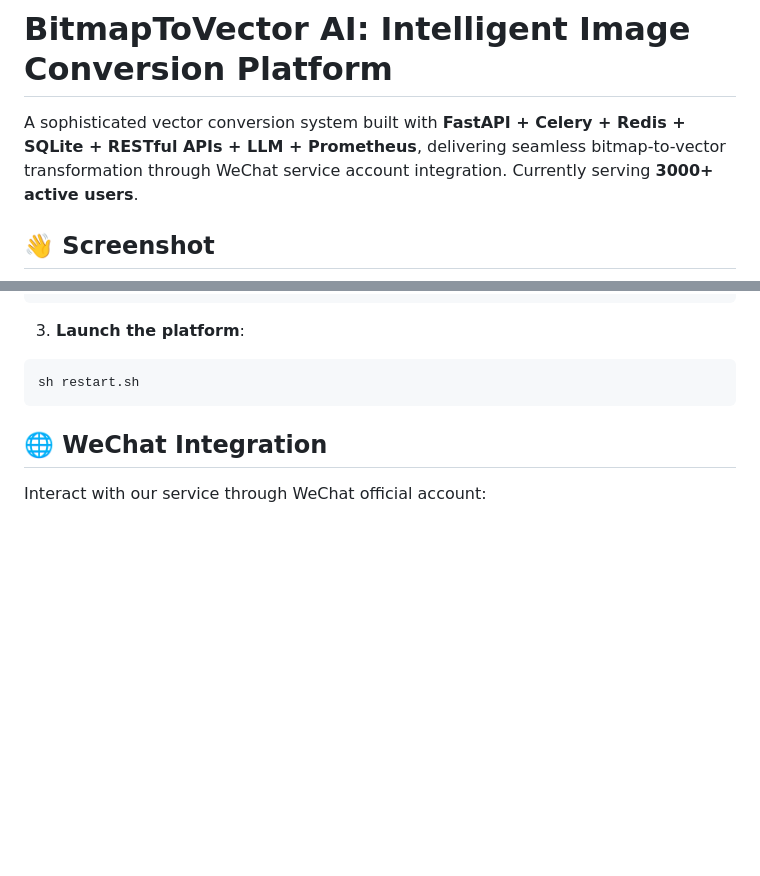
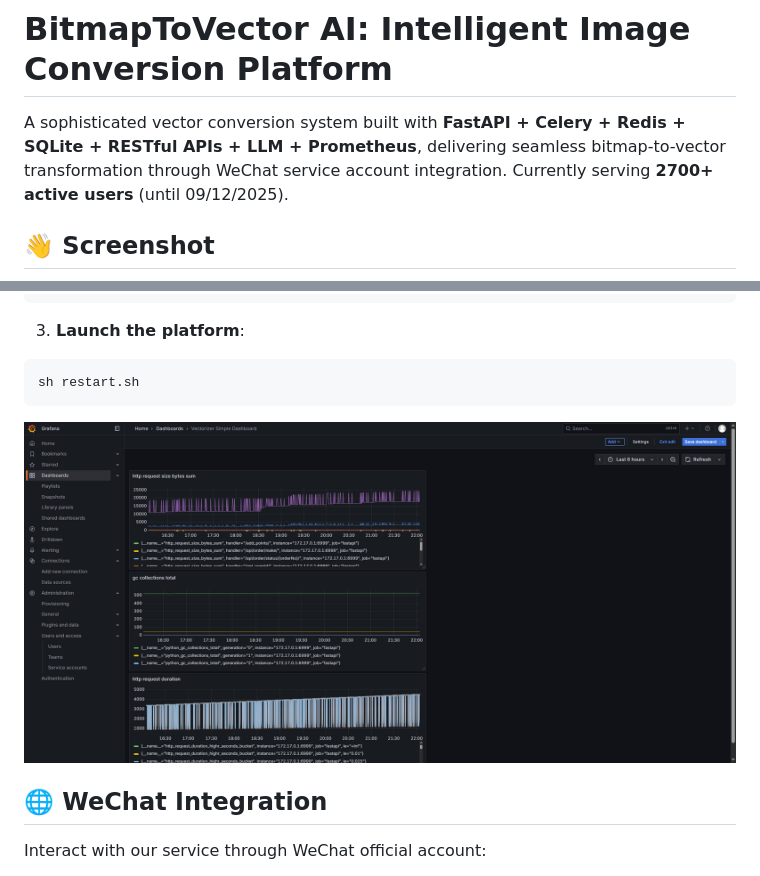
Before and after one commit to TobiasChen-ML/Fastapi-vectorizer-backend, a Markdown page: README.md, 2 parts joined by grey strips. Drawn GitHub-style; pictures changed too: static/gafrana_screen_shot.png (added); blank space fills up the shorter version.

Commit message:
gafrana

````diff
--- a/README.md
+++ b/README.md
@@ -1,6 +1,6 @@
 # BitmapToVector AI: Intelligent Image Conversion Platform
 
-A sophisticated vector conversion system built with **FastAPI + Celery + Redis + SQLite + RESTful APIs + LLM + Prometheus**, delivering seamless bitmap-to-vector transformation through WeChat service account integration. Currently serving **3000+ active users**.
+A sophisticated vector conversion system built with **FastAPI + Celery + Redis + SQLite + RESTful APIs + LLM + Prometheus**, delivering seamless bitmap-to-vector transformation through WeChat service account integration. Currently serving **2700+ active users** (until 09/12/2025).
 
 ## 👋 Screenshot
 ![Wechat Services QR Code](static/qrcode_for_gh_889fde3766af_344.jpg)
@@ -64,6 +64,7 @@ pip install -r requirements.txt
 ```bash
 sh restart.sh
 ```
+![Conversion Example](static/gafrana_screen_shot.png)
 
 ## 🌐 WeChat Integration
 
````
